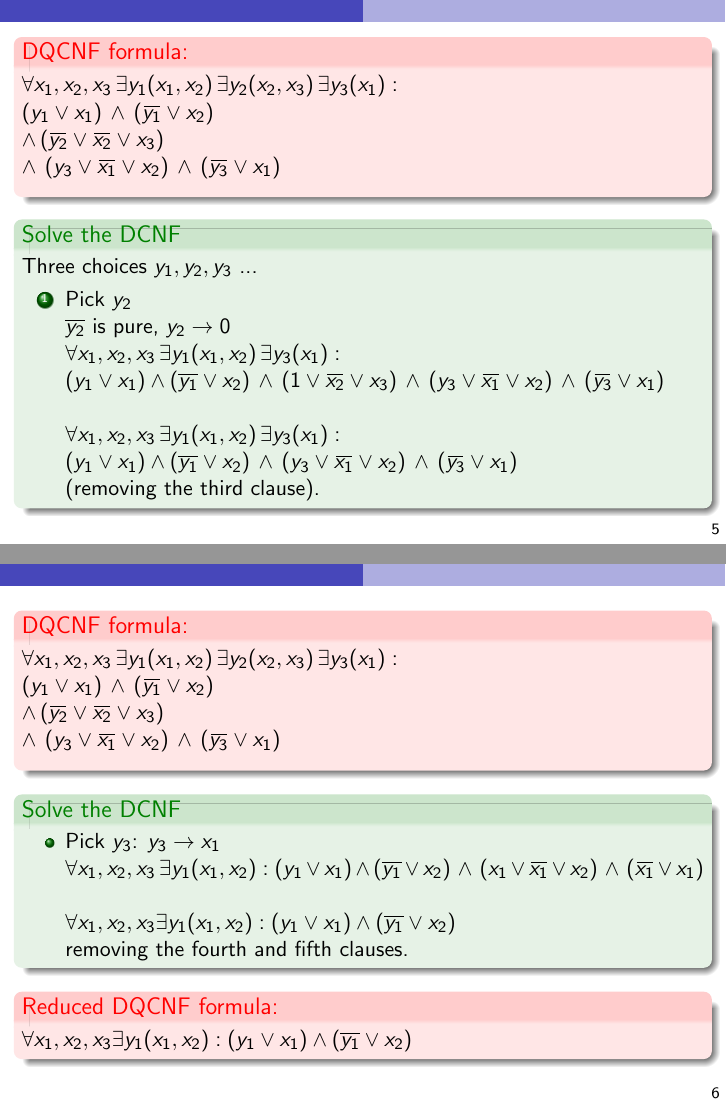
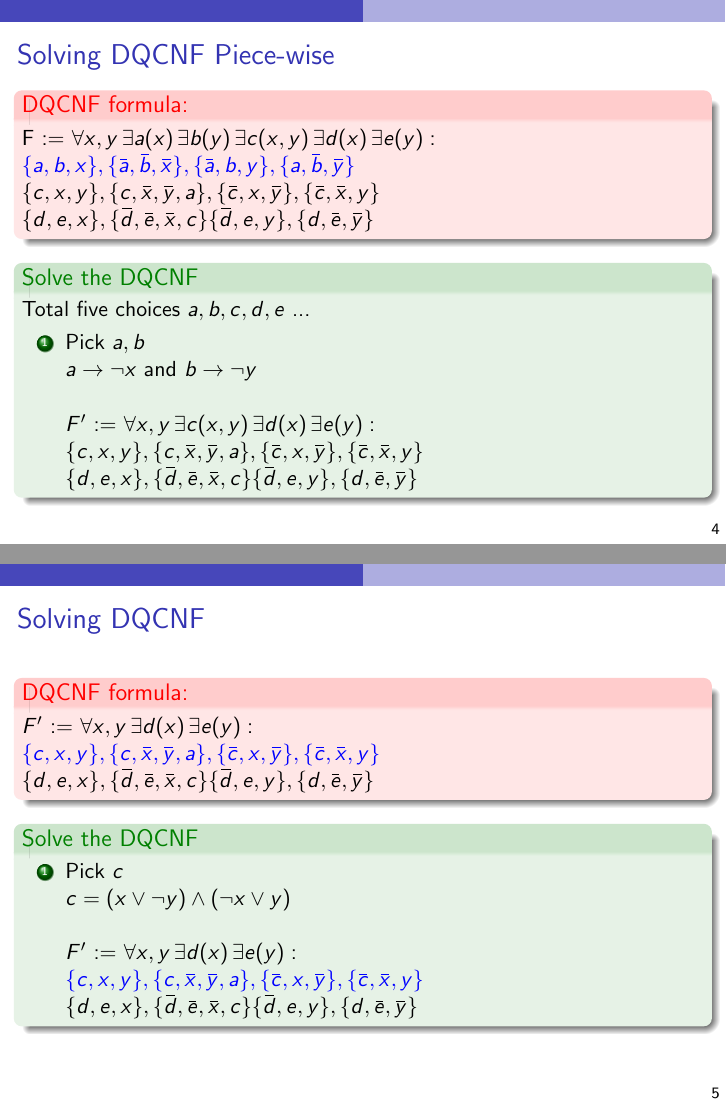
Before and after one commit to arey0pushpa/QBF-19, LaTeX slides (2019_QBF_Workshop.tex): pages 18 and 23 of 36 before the commit and pages 15 and 22 of 35 after it, joined at a grey line. Compiled offline with pdfLaTeX.

Commit message:
Added new example for E1 A1

```diff
--- a/2019_QBF_Workshop.tex
+++ b/2019_QBF_Workshop.tex
@@ -16,6 +16,10 @@
 \usepackage{mathrsfs}
 \usepackage{mathtools}
 \DeclarePairedDelimiter\ev{\langle}{\rangle}%
+%\usepackage[dvipsnames]{xcolor}
+\usepackage[]{ulem}
+\usepackage{cancel}
+\usepackage{soul}
 
 
 \usepackage{array}
@@ -196,4 +211,4 @@ $y_3 \to 0$, $ y_3 \to 1$
 \end{alertblock}
-\begin{exampleblock}{Solve the DCNF}
-	{   \only Three choices $y_1, y_2, y_3$ ...
-		\pause
+
+\begin{exampleblock}{Solve the DQCNF}
+	{   \only Total five choices $a, b, c, d, e$ ...
@@ -211 +221,0 @@ $y_3 \to 0$, $ y_3 \to 1$
-	    (removing the third clause).
@@ -217,42 +242,49 @@ $y_3 \to 0$, $ y_3 \to 1$
 %\textbf{lean kernel} of the original formula.
 \end{frame}
 
-
-\begin{frame}{}
-\begin{alertblock}{DQCNF formula:}
-	{
-		$\forall x_1,x_2,x_3 \, \exists y_1(x_1,x_2) \, \exists y_2(x_2,x_3) \, \exists y_3(x_1) : \newline$
-		$(y_{1} \vee x_1) \, \wedge \, (\ov{y_1} \vee x_2)  \newline$
-		$ \, \wedge \, (\ov{y_2} \vee \ov{x_2} \vee x_3)  \newline \, \wedge \, (y_3 \vee \ov{x_1} \vee x_2) \, \wedge \, (\ov{y_3} \vee x_1)$
-		\vspace{0.2cm}
-	}
-\end{alertblock}
-\begin{exampleblock}{Solve the DCNF}
-	{ \begin{itemize}
-		\item Pick $y_3$: $y_3 \rightarrow x_1$  \\
-			\pause
-
-			\pause
-			$\forall x_1,x_2,x_3 \, \exists y_1(x_1,x_2)  : (y_1 \vee x_1) \wedge (\overline{y_1} \vee x_2)
-			\, \wedge \, (x_1 \vee \ov{x_1} \vee x_2) \, \wedge \, (\ov{x_1} \vee x_1) \newline$ \\
-			\pause
-			$\forall x_1,x_2,x_3 \exists y_1(x_1,x_2) : (y_1 \vee x_1) \wedge (\overline{y_1} \vee x_2)$
-
-			removing the fourth and fifth clauses.
-			%	Both these autarkies are also $Eaut_1$-autarkies.
-		\end{itemize}
-	}
-\end{exampleblock}
-\pause
-\begin{alertblock}{Reduced DQCNF formula:}
-	{
-			$\forall x_1,x_2,x_3 \exists y_1(x_1,x_2) : (y_1 \vee x_1) \wedge (\overline{y_1} \vee x_2)$
+\begin{frame}{Solving DQCNF}
+\begin{alertblock}{DQCNF formula:} {
+		\only<1>	{
+			$F'$ :=	$ \forall x, y \, \exists c(x,y) \, \exists d(x) \, \exists e(y) : \newline
+			\{c,x,y\}, \{c,\ov{x},\ov{y}, a\}, \{\ov{c},x,\ov{y}\}, \{\ov{c},\ov{x},y\} \newline
+			\{d,e,x\}, \{\ov{d},\ov{e},\ov{x}, c\} \{\ov{d},e,y\}, \{d,\ov{e},\ov{y}\} $
+		}
+		\only<2->{
+		$F'$ :=	$ \forall x, y \, \exists d(x) \, \exists e(y) : \newline
+	\textcolor{blue} {\{c,x,y\}, \{c,\ov{x},\ov{y}, a\}, \{\ov{c},x,\ov{y}\}, \{\ov{c},\ov{x},y\}} \newline
+		\{d,e,x\}, \{\ov{d},\ov{e},\ov{x}, c\} \{\ov{d},e,y\}, \{d,\ov{e},\ov{y}\} $
+		}
 	}
 \end{alertblock}
 
-%\textbf{A1 Autarky lean kernel} of the original formula.
+\begin{exampleblock}{Solve the DQCNF}
+	{   \pause \pause
+		\begin{enumerate}
+			%	\pause
+			\only \item Pick $c$\\
+			\pause
+			$c = (x \lor \neg y) \land (\neg x \lor  y)$ \newline
+			\pause
+
+			\only<5>{ $F'$ :=	$ \forall x, y \, \exists d(x) \, \exists e(y) : \newline
+				\textcolor{blue} {\{c,x,y\}, \{c,\ov{x},\ov{y}, a\}, \{\ov{c},x,\ov{y}\}, \{\ov{c},\ov{x},y\}} \newline
+				\{d,e,x\}, \{\ov{d},\ov{e},\ov{x}, c\} \{\ov{d},e,y\}, \{d,\ov{e},\ov{y}\} $ }
+			%    \pause
+
+			\only<6>{ $F'$ :=	$ \forall x, y \, \exists d(x) \, \exists e(y) : \newline
+				\textcolor{blue} {\{c,x,y\}, \{c,\ov{x},\ov{y}, a\}, \{\ov{c},x,\ov{y}\}, \{\ov{c},\ov{x},y\}} \newline
+				\{d,e,x\}, \{\ov{d},\ov{e},\ov{x}, c\} \{\ov{d},e,y\}, \{d,\ov{e},\ov{y}\} $}
+
+			\only<7>{ $F'$ :=	$ \forall x, y \, \exists d(x) \, \exists e(y) : \newline
+				\textcolor{blue} {\{c,x,y\}, \{c,\ov{x},\ov{y}, a\}, \{\ov{c},x,\ov{y}\}, \{\ov{c},\ov{x},y\}} \newline
+				\{d,e,x\}, \{\ov{d},\ov{e},\ov{x}, c\} \{\ov{d},e,y\}, \{d,\ov{e},\ov{y}\} $}
+			%	Both these autarkies are also $Eaut_1$-autarkies.
+		\end{enumerate}
+	}
+\end{exampleblock}
+
+%\textbf{lean kernel} of the original formula.
 \end{frame}
-
 
 %\begin{frame}{Autarkies for DQBF}
 %``Autarkies" are some form of redundancies in CNFs, \newline
```
Also changed, not shown: 2019_QBF_Workshop.tex (154 more changed lines).
